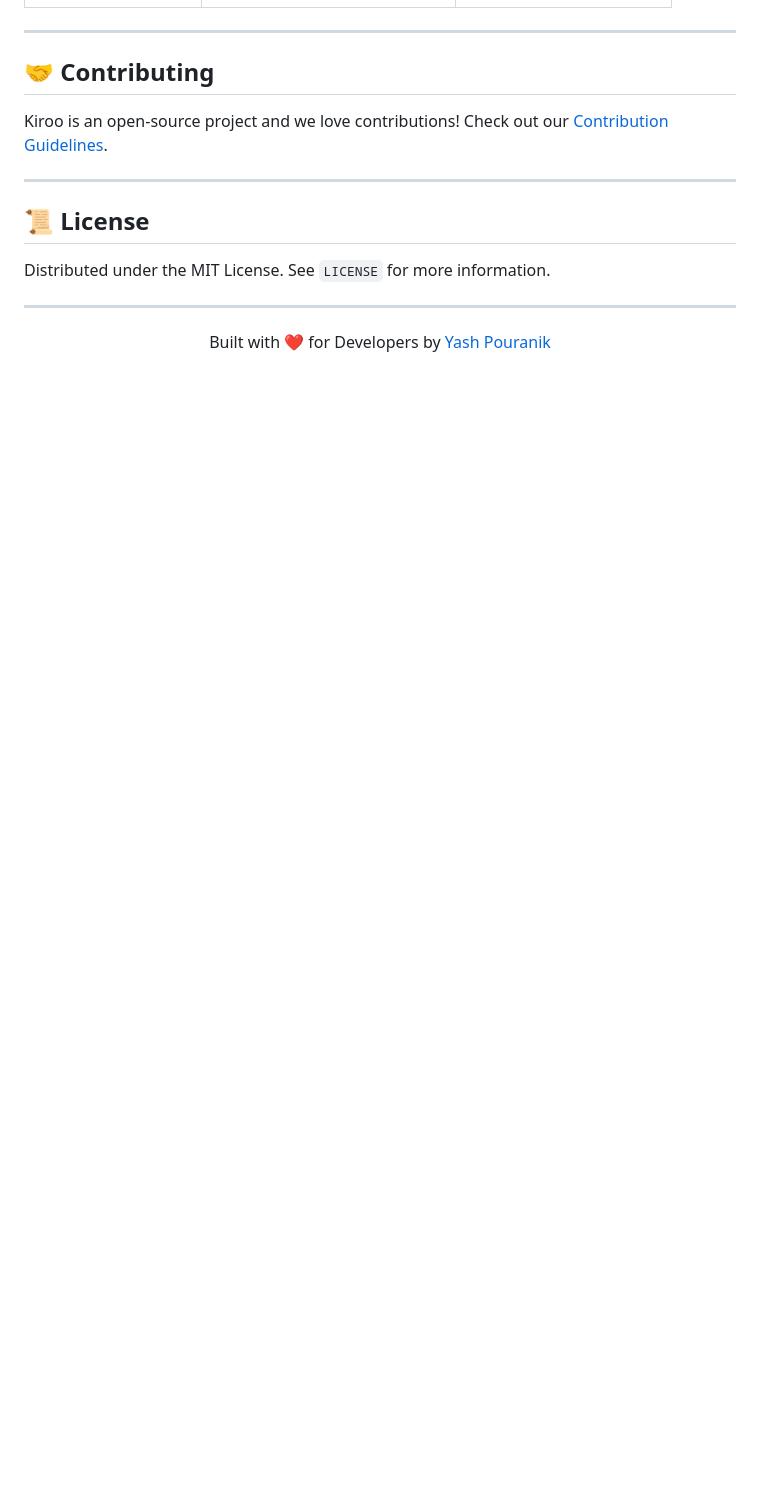
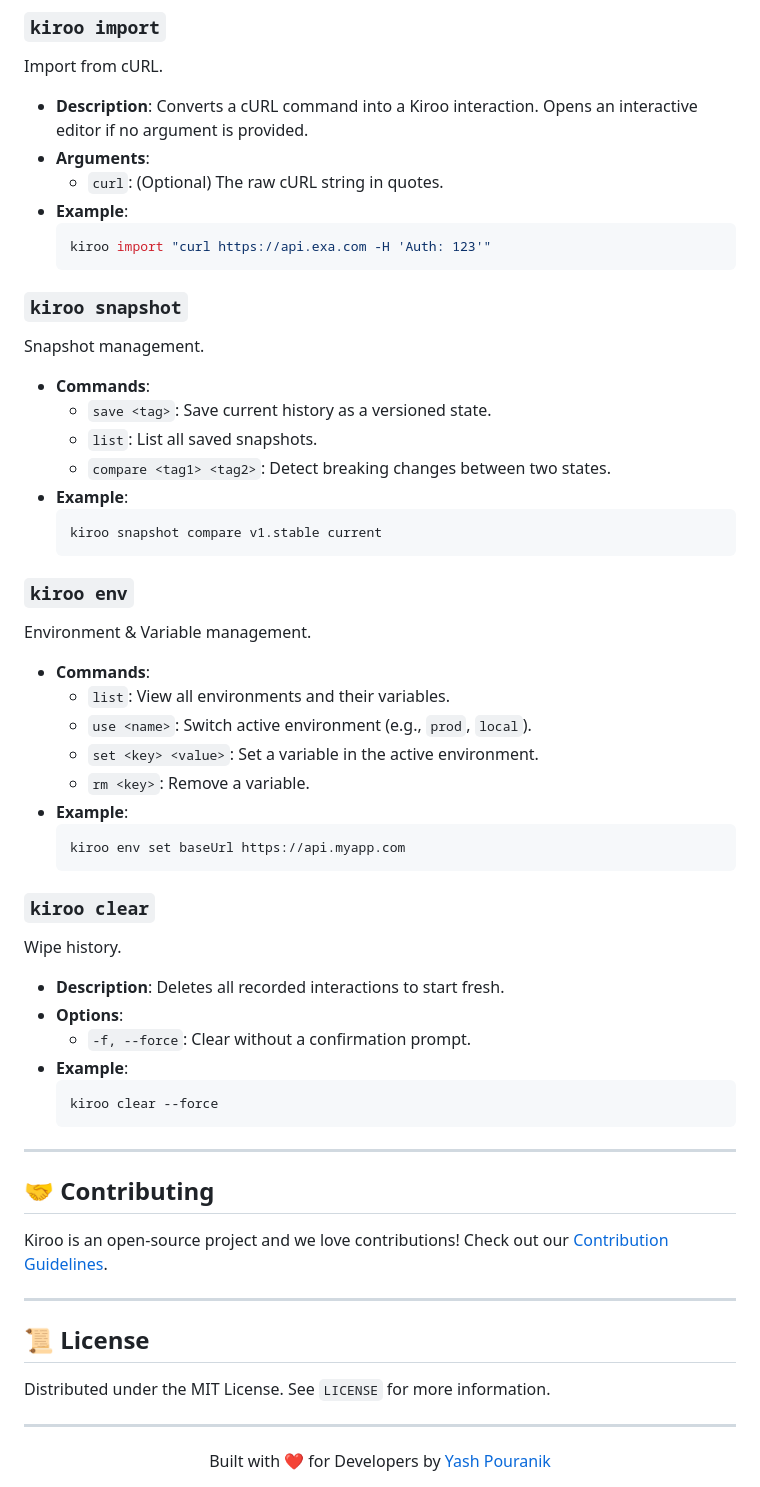
Before and after one commit to yash-pouranik/kiroo, a Markdown page: README.md, the part around one of its changes. Rendered like a GitHub page; blank space fills up the shorter version.

````diff
--- a/README.md
+++ b/README.md
@@ -109,3 +161,45 @@ kiroo get https://api.github.com/users/yash-pouranik
+### `kiroo import`
+Import from cURL.
+- **Description**: Converts a cURL command into a Kiroo interaction. Opens an interactive editor if no argument is provided.
+- **Arguments**:
+  - `curl`: (Optional) The raw cURL string in quotes.
+- **Example**:
+  ```bash
+  kiroo import "curl https://api.exa.com -H 'Auth: 123'"
+  ```
+
+### `kiroo snapshot`
+Snapshot management.
+- **Commands**:
+  - `save <tag>`: Save current history as a versioned state.
+  - `list`: List all saved snapshots.
+  - `compare <tag1> <tag2>`: Detect breaking changes between two states.
+- **Example**:
+  ```bash
+  kiroo snapshot compare v1.stable current
+  ```
+
+### `kiroo env`
+Environment & Variable management.
+- **Commands**:
+  - `list`: View all environments and their variables.
+  - `use <name>`: Switch active environment (e.g., `prod`, `local`).
+  - `set <key> <value>`: Set a variable in the active environment.
+  - `rm <key>`: Remove a variable.
+- **Example**:
+  ```bash
+  kiroo env set baseUrl https://api.myapp.com
+  ```
+
+### `kiroo clear`
+Wipe history.
+- **Description**: Deletes all recorded interactions to start fresh.
+- **Options**:
+  - `-f, --force`: Clear without a confirmation prompt.
+- **Example**:
+  ```bash
+  kiroo clear --force
+  ```
 
 ---
 
````
Also changed, not shown: other parts of README.md (+64 -12 lines).
